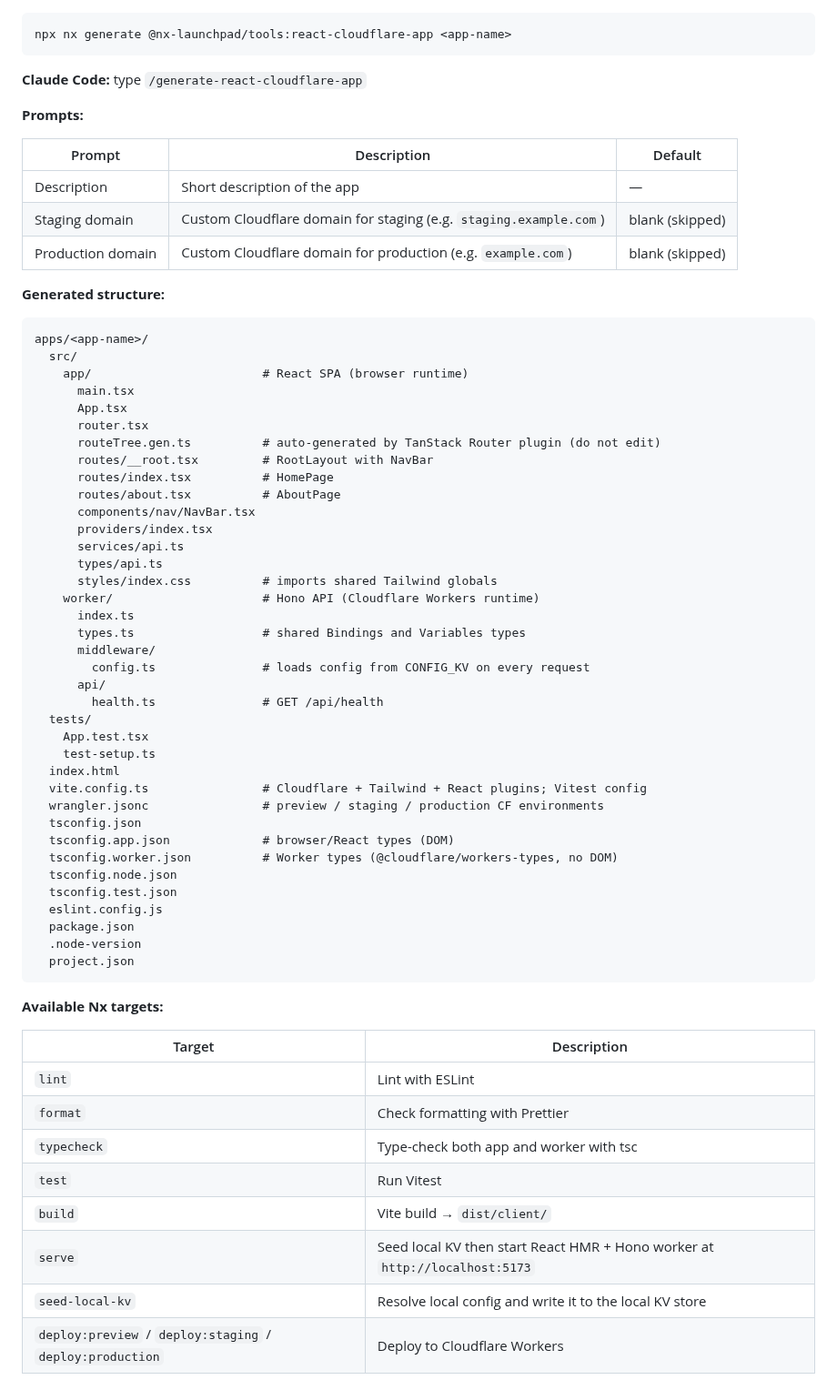
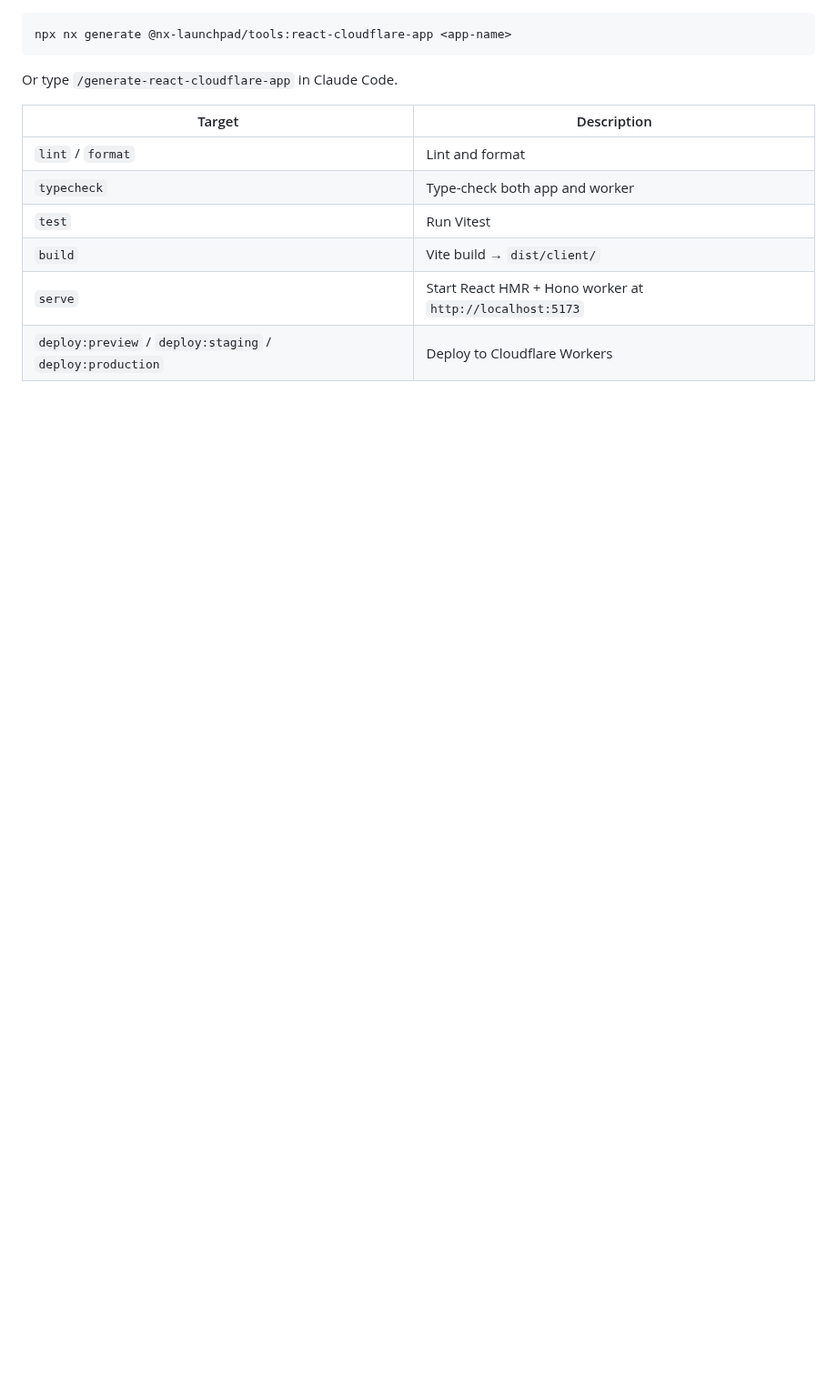
Before and after one commit to barrysteyn/nx-launchpad, a Markdown page: README.md, the part around one of its changes. Shown at 91% size. Drawn GitHub-style; blank space fills up the shorter version.

````diff
--- a/README.md
+++ b/README.md
@@ -299,67 +261,13 @@ During local development (`serve`), both run simultaneously — React with full
 npx nx generate @nx-launchpad/tools:react-cloudflare-app <app-name>
 ```
 
-**Claude Code:** type `/generate-react-cloudflare-app`
-
-**Prompts:**
-
-| Prompt | Description | Default |
-|---|---|---|
-| Description | Short description of the app | — |
-| Staging domain | Custom Cloudflare domain for staging (e.g. `staging.example.com`) | blank (skipped) |
-| Production domain | Custom Cloudflare domain for production (e.g. `example.com`) | blank (skipped) |
-
-**Generated structure:**
-
-```
-apps/<app-name>/
-  src/
-    app/                        # React SPA (browser runtime)
-      main.tsx
-      App.tsx
-      router.tsx
-      routeTree.gen.ts          # auto-generated by TanStack Router plugin (do not edit)
-      routes/__root.tsx         # RootLayout with NavBar
-      routes/index.tsx          # HomePage
-      routes/about.tsx          # AboutPage
-      components/nav/NavBar.tsx
-      providers/index.tsx
-      services/api.ts
-      types/api.ts
-      styles/index.css          # imports shared Tailwind globals
-    worker/                     # Hono API (Cloudflare Workers runtime)
-      index.ts
-      types.ts                  # shared Bindings and Variables types
-      middleware/
-        config.ts               # loads config from CONFIG_KV on every request
-      api/
-        health.ts               # GET /api/health
-  tests/
-    App.test.tsx
-    test-setup.ts
-  index.html
-  vite.config.ts                # Cloudflare + Tailwind + React plugins; Vitest config
-  wrangler.jsonc                # preview / staging / production CF environments
-  tsconfig.json
-  tsconfig.app.json             # browser/React types (DOM)
-  tsconfig.worker.json          # Worker types (@cloudflare/workers-types, no DOM)
-  tsconfig.node.json
-  tsconfig.test.json
-  eslint.config.js
-  package.json
-  .node-version
-  project.json
-```
-
-**Available Nx targets:**
+Or type `/generate-react-cloudflare-app` in Claude Code.
 
 | Target | Description |
 |---|---|
-| `lint` | Lint with ESLint |
-| `format` | Check formatting with Prettier |
-| `typecheck` | Type-check both app and worker with tsc |
+| `lint` / `format` | Lint and format |
+| `typecheck` | Type-check both app and worker |
 | `test` | Run Vitest |
 | `build` | Vite build → `dist/client/` |
-| `serve` | Seed local KV then start React HMR + Hono worker at `http://localhost:5173` |
-| `seed-local-kv` | Resolve local config and write it to the local KV store |
+| `serve` | Start React HMR + Hono worker at `http://localhost:5173` |
 | `deploy:preview` / `deploy:staging` / `deploy:production` | Deploy to Cloudflare Workers |
````
Also changed, not shown: other parts of README.md (+57 -95 lines).
